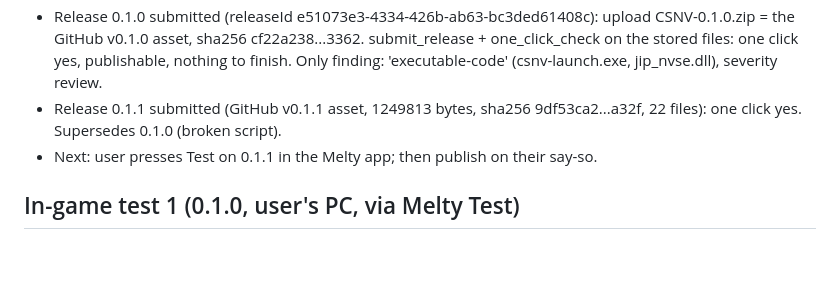
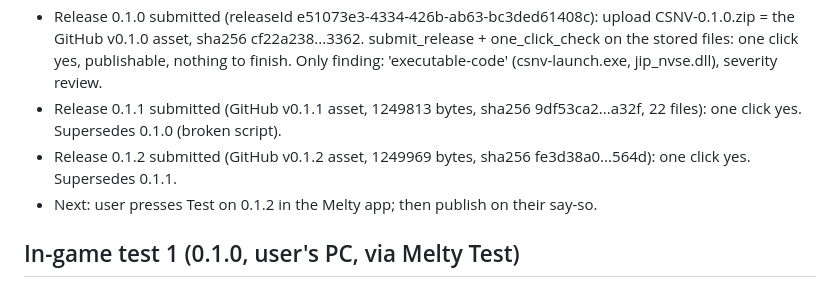
Before and after one commit to polysilicon/CSNV, a Markdown page: MODLOG.md, the part around the change. Rendered like a GitHub page; blank space fills up the shorter version.

Commit message:
Mod log: release 0.1.2 submitted to Melty
Co-Authored-By: Claude Opus 5.5 <noreply@anthropic.com>
Claude-Session: https://claude.ai/code/session_016hFqFtwMEX7Ztm1i3ZLSeZ

```diff
--- a/MODLOG.md
+++ b/MODLOG.md
@@ -52,7 +52,8 @@ menu, 3 weapons bought with caps.
   sha256 cf22a238...3362. submit_release + one_click_check on the stored files: one click yes, publishable, nothing to finish.
   Only finding: 'executable-code' (csnv-launch.exe, jip_nvse.dll), severity review.
 - Release 0.1.1 submitted (GitHub v0.1.1 asset, 1249813 bytes, sha256 9df53ca2...a32f, 22 files): one click yes. Supersedes 0.1.0 (broken script).
-- Next: user presses Test on 0.1.1 in the Melty app; then publish on their say-so.
+- Release 0.1.2 submitted (GitHub v0.1.2 asset, 1249969 bytes, sha256 fe3d38a0...564d): one click yes. Supersedes 0.1.1.
+- Next: user presses Test on 0.1.2 in the Melty app; then publish on their say-so.
 
 ## In-game test 1 (0.1.0, user's PC, via Melty Test)
 - Console: xNVSE 6.3.5 (not 6.4.9) and JIP LN 57.30 loaded. Then: "Max script expression length inside
```
